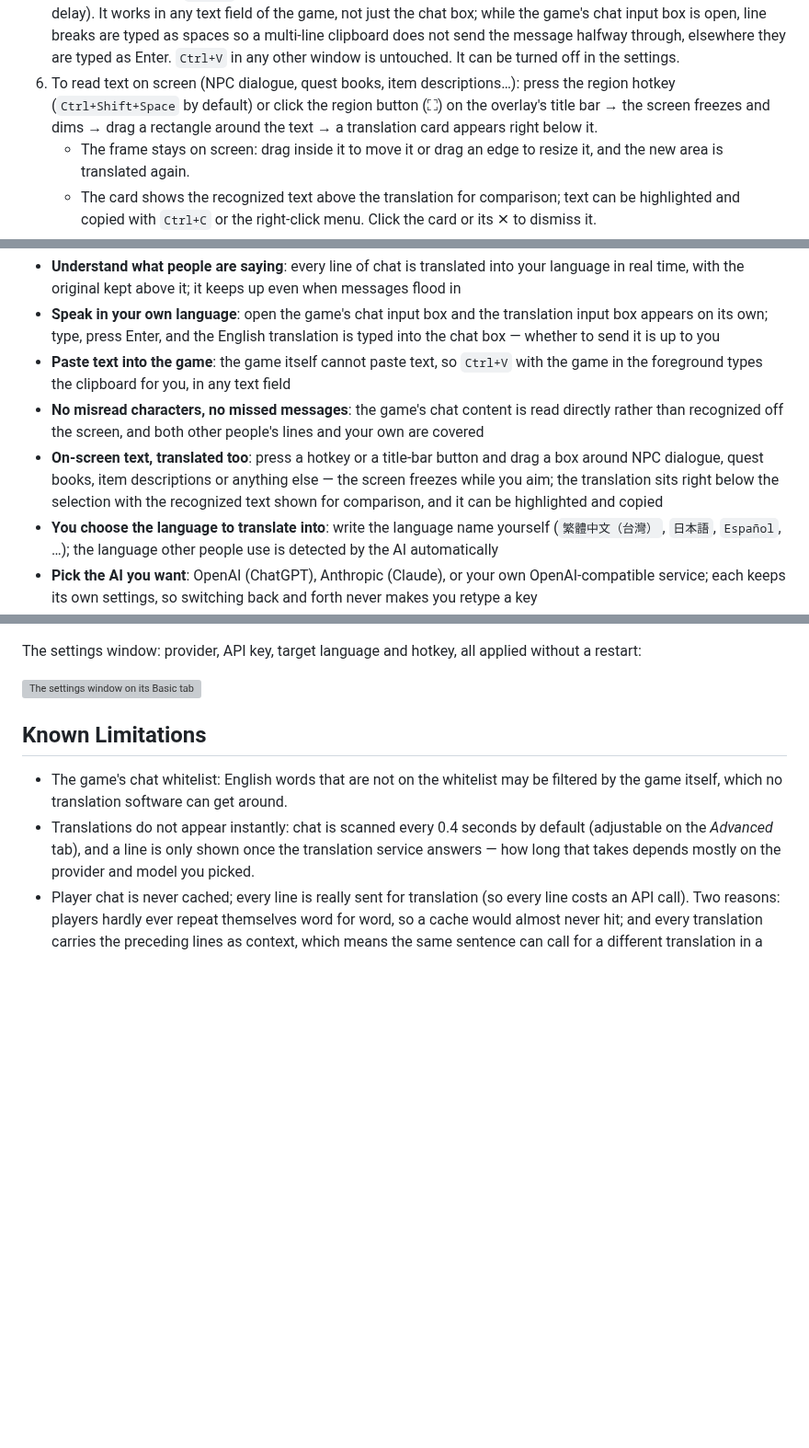
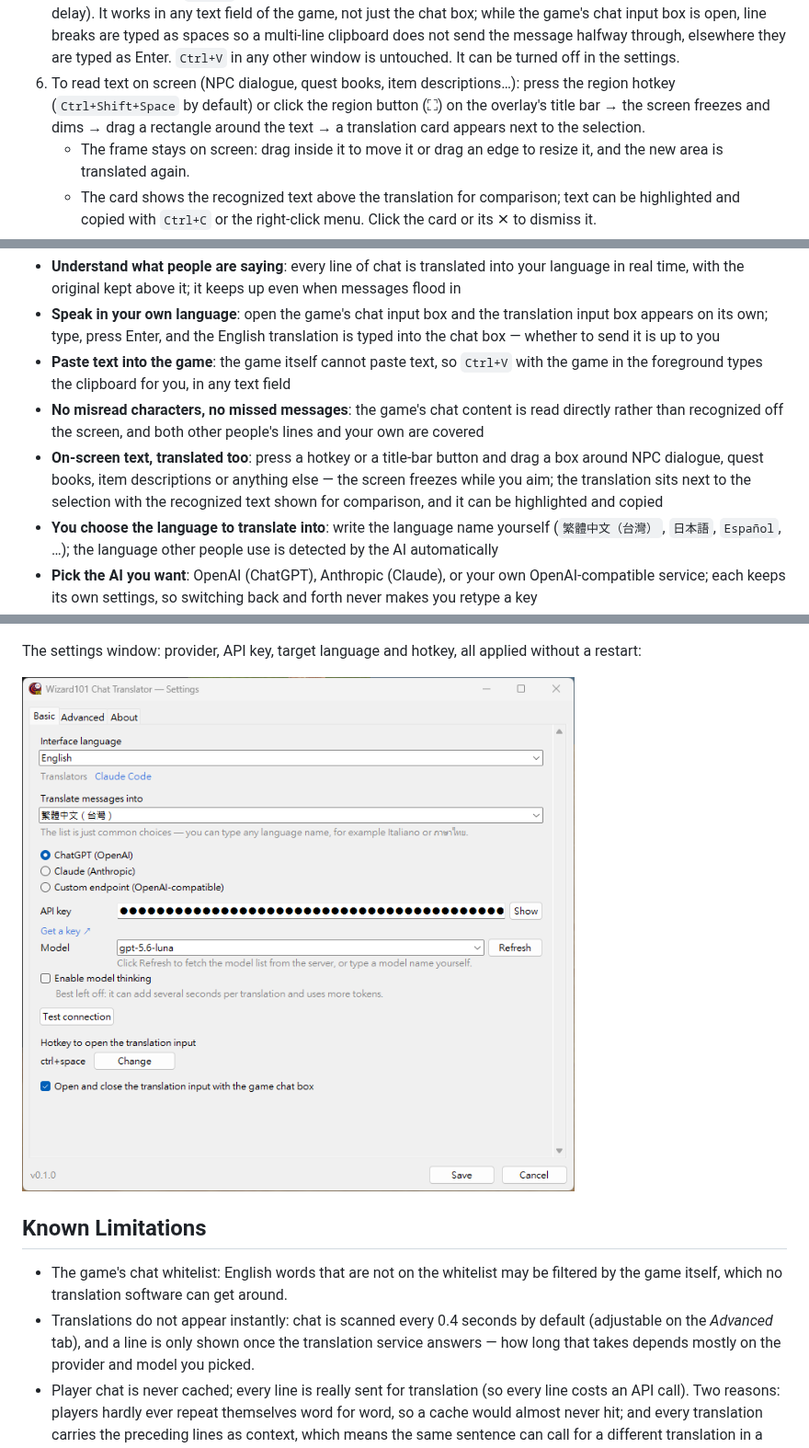
Before and after one commit to GoneTone/wizard101-chat-translator, a Markdown page: README.md, 3 parts joined by grey strips. Shown at 92% size. Rendered like a GitHub page; pictures changed too: docs/images/5.png (added); blank space fills up the shorter version; grey boxes are pictures that could not be loaded.

```diff
--- a/README.md
+++ b/README.md
@@ -64,7 +64,7 @@ Download `Wizard101ChatTranslator.exe` and put it in any folder. The settings fi
    - Characters dropped, or typed too fast, while the translation goes into the game → open the settings window (⚙) and raise *Typing delay (s)* on the *Advanced* tab.
    - Keep the cursor in the game's chat input box while it types. If you switch to another window, typing stops right there; the rest is never typed into the other window.
 5. To paste into the game: the game does not accept `Ctrl+V`, so with the game window in the foreground the software takes over `Ctrl+V` and **types the clipboard text character by character** instead (at the same typing delay). It works in any text field of the game, not just the chat box; while the game's chat input box is open, line breaks are typed as spaces so a multi-line clipboard does not send the message halfway through, elsewhere they are typed as Enter. `Ctrl+V` in any other window is untouched. It can be turned off in the settings.
-6. To read text on screen (NPC dialogue, quest books, item descriptions…): press the region hotkey (`Ctrl+Shift+Space` by default) or click the region button (⛶) on the overlay's title bar → the screen freezes and dims → drag a rectangle around the text → a translation card appears right below it.
+6. To read text on screen (NPC dialogue, quest books, item descriptions…): press the region hotkey (`Ctrl+Shift+Space` by default) or click the region button (⛶) on the overlay's title bar → the screen freezes and dims → drag a rectangle around the text → a translation card appears next to the selection.
    - The frame stays on screen: drag inside it to move it or drag an edge to resize it, and the new area is translated again.
    - The card shows the recognized text above the translation for comparison; text can be highlighted and copied with `Ctrl+C` or the right-click menu. Click the card or its ✕ to dismiss it.
    - The text is read by built-in offline text recognition and then translated by the AI you configured; the screen never leaves your computer.
@@ -78,7 +78,7 @@ Download `Wizard101ChatTranslator.exe` and put it in any folder. The settings fi
 - **Speak in your own language**: open the game's chat input box and the translation input box appears on its own; type, press Enter, and the English translation is typed into the chat box — whether to send it is up to you
 - **Paste text into the game**: the game itself cannot paste text, so `Ctrl+V` with the game in the foreground types the clipboard for you, in any text field
 - **No misread characters, no missed messages**: the game's chat content is read directly rather than recognized off the screen, and both other people's lines and your own are covered
-- **On-screen text, translated too**: press a hotkey or a title-bar button and drag a box around NPC dialogue, quest books, item descriptions or anything else — the screen freezes while you aim; the translation sits right below the selection with the recognized text shown for comparison, and it can be highlighted and copied
+- **On-screen text, translated too**: press a hotkey or a title-bar button and drag a box around NPC dialogue, quest books, item descriptions or anything else — the screen freezes while you aim; the translation sits next to the selection with the recognized text shown for comparison, and it can be highlighted and copied
 - **You choose the language to translate into**: write the language name yourself (`繁體中文（台灣）`, `日本語`, `Español`, …); the language other people use is detected by the AI automatically
 - **Pick the AI you want**: OpenAI (ChatGPT), Anthropic (Claude), or your own OpenAI-compatible service; each keeps its own settings, so switching back and forth never makes you retype a key
 - **System messages, if you want them**: loot, XP, level-up broadcasts and the like are not translated by default — turn them on in the settings when you need them
@@ -112,6 +116,6 @@ The English translation is typed into the game's chat box character by character
 The settings window: provider, API key, target language and hotkey, all applied without a restart:
 
-![The settings window on its Basic tab](docs/images/4.png)
+![The settings window on its Basic tab](docs/images/5.png)
 
 ## Known Limitations
 
```
Also changed, not shown: other parts of README.md (+4 -0 lines), README_ZH-CN.md (+7 -3 lines), README_ZH-TW.md (+7 -3 lines), 1 other file.
